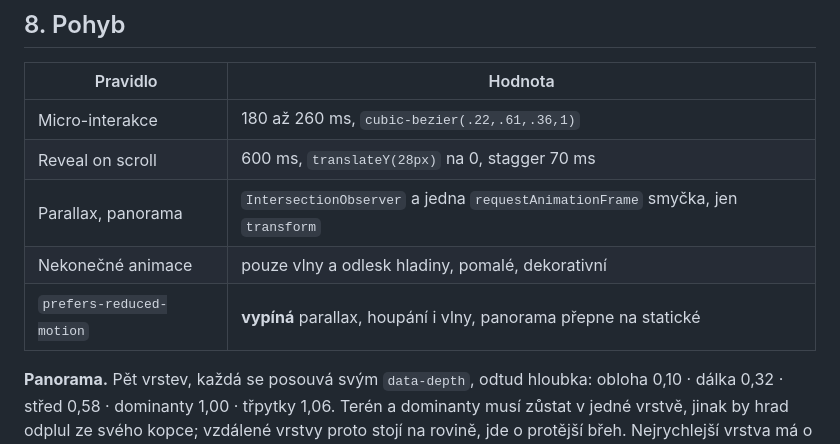
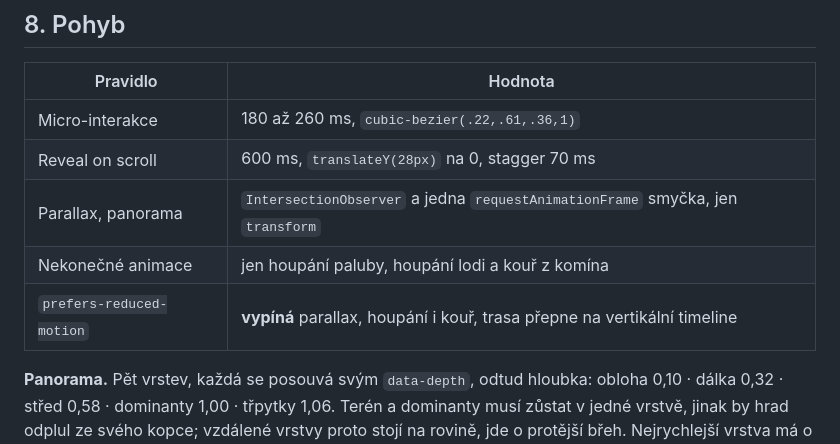
Before and after one commit to Frenkoff30/PARNIKWEB, a Markdown page: design-system/MASTER.md, the part around one of its changes. Drawn GitHub-style.

```diff
--- a/design-system/MASTER.md
+++ b/design-system/MASTER.md
@@ -106,8 +107,8 @@ Pairing **„Classic Elegant"** (`typography.csv`): **Playfair Display** a **Int
 | Micro-interakce | 180 až 260 ms, `cubic-bezier(.22,.61,.36,1)` |
 | Reveal on scroll | 600 ms, `translateY(28px)` na 0, stagger 70 ms |
 | Parallax, panorama | `IntersectionObserver` a jedna `requestAnimationFrame` smyčka, jen `transform` |
-| Nekonečné animace | pouze vlny a odlesk hladiny, pomalé, dekorativní |
-| `prefers-reduced-motion` | **vypíná** parallax, houpání i vlny, panorama přepne na statické |
+| Nekonečné animace | jen houpání paluby, houpání lodi a kouř z komína |
+| `prefers-reduced-motion` | **vypíná** parallax, houpání i kouř, trasa přepne na vertikální timeline |
 
 **Panorama.** Pět vrstev, každá se posouvá svým `data-depth`, odtud hloubka:
 obloha 0,10 · dálka 0,32 · střed 0,58 · dominanty 1,00 · třpytky 1,06.
```
Also changed, not shown: other parts of design-system/MASTER.md (+21 -17 lines).
